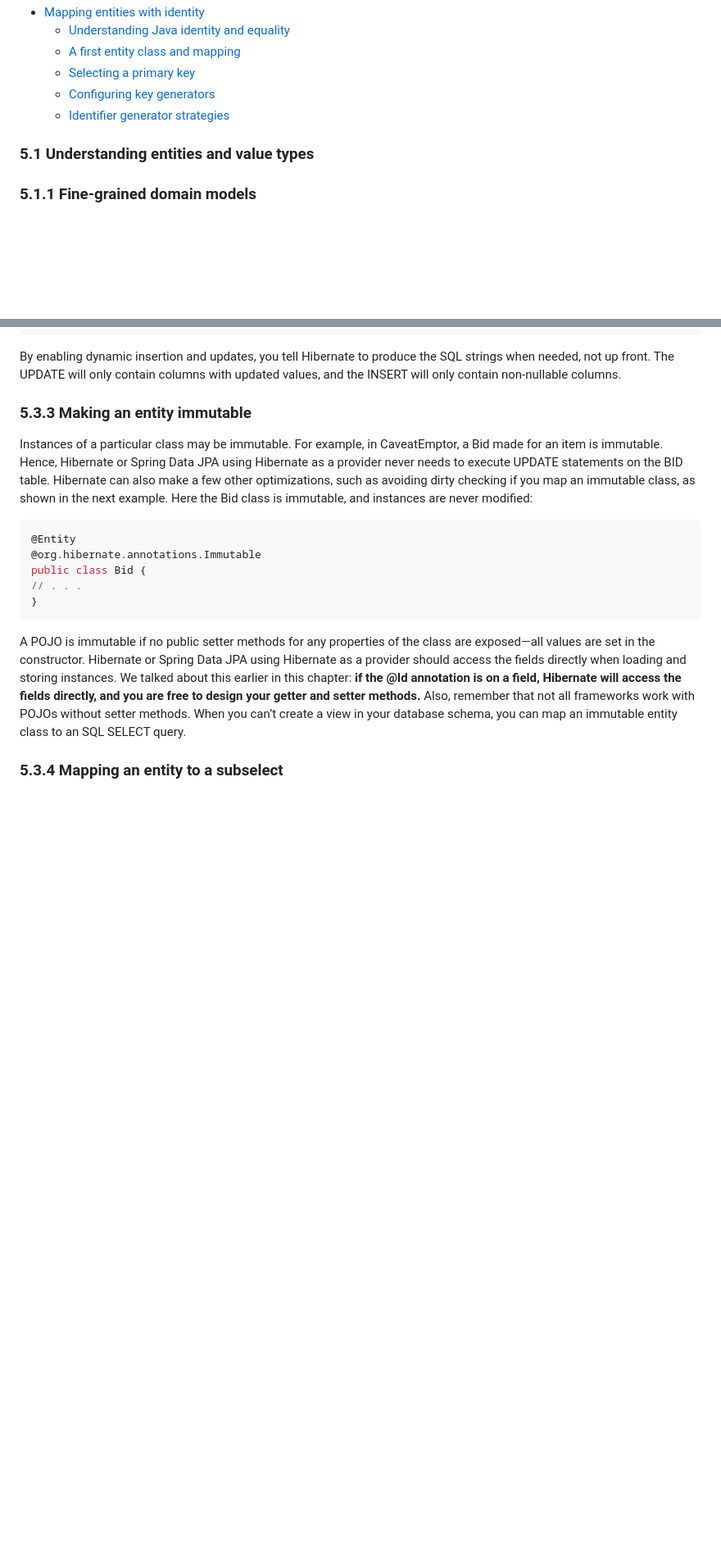
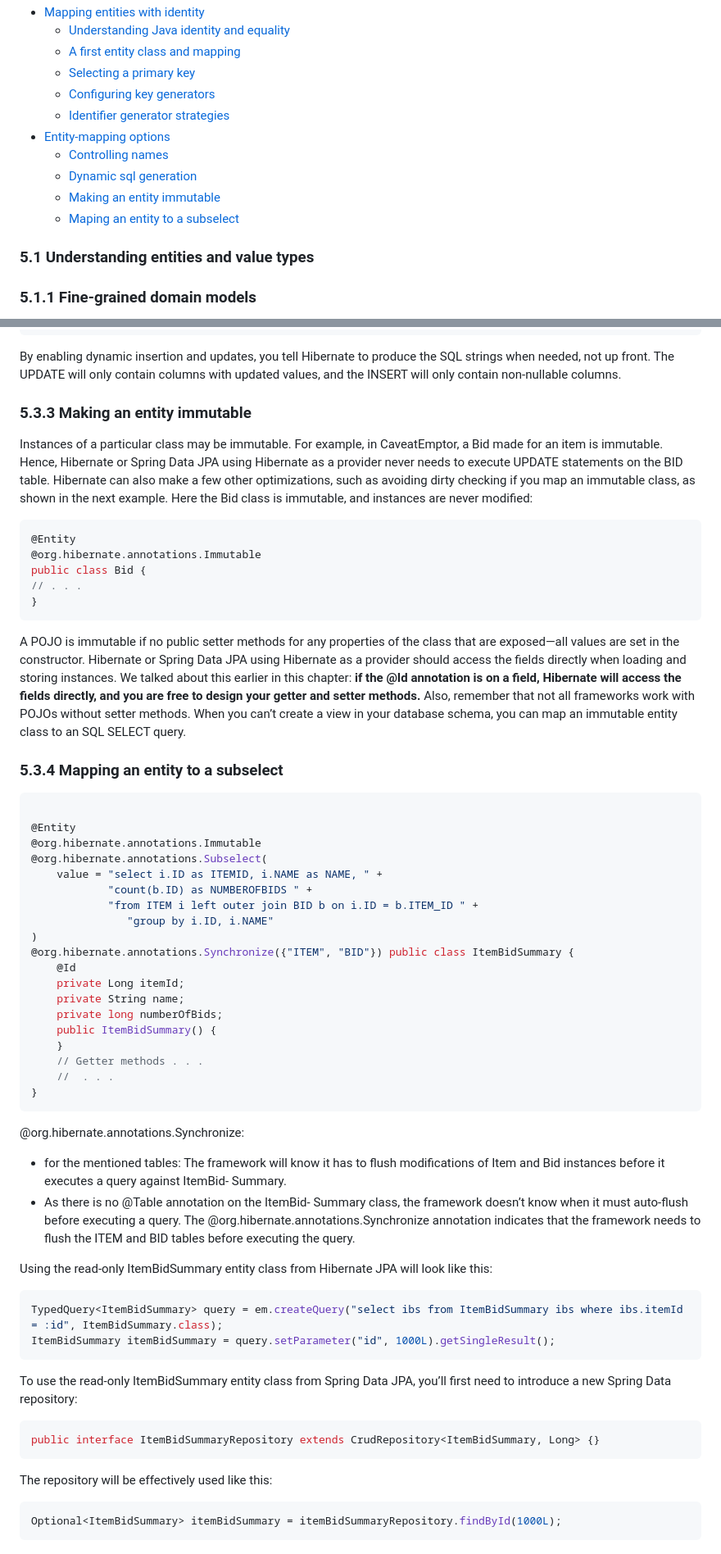
Before and after one commit to StefanBodoarca/books, a Markdown page: java-persistence-with-spring-data-and-hibernate/ch5 - Mapping persistent classes/README.md, 2 parts joined by grey strips. Shown at 82% size. Drawn GitHub-style; blank space fills up the shorter version.

Commit message:
end chapter 5

````diff
--- a/java-persistence-with-spring-data-and-hibernate/ch5 - Mapping persistent classes/README.md
+++ b/java-persistence-with-spring-data-and-hibernate/ch5 - Mapping persistent classes/README.md
@@ -12,6 +12,11 @@
   - [Selecting a primary key](#523-selecting-a-primary-key)
   - [Configuring key generators](#524-configuring-key-generators)
   - [Identifier generator strategies](#525-identifier-generator-strategies)
+- [Entity-mapping options](#53-entity-mapping-options)
+  - [Controlling names](#531-controlling-names)
+  - [Dynamic sql generation](#532-dynamic-sql-generation)
+  - [Making an entity immutable](#533-making-an-entity-immutable)
+  - [Maping an entity to a subselect](#534-mapping-an-entity-to-a-subselect)
 
 ### 5.1 Understanding entities and value types
 
@@ -462,7 +468,7 @@ public class Bid {
 }
 ```
 
-A POJO is immutable if no public setter methods for any properties of the class are
+A POJO is immutable if no public setter methods for any properties of the class that are
 exposed—all values are set in the constructor. Hibernate or Spring Data JPA using
 Hibernate as a provider should access the fields directly when loading and storing
 instances. We talked about this earlier in this chapter: **if the @Id annotation is on a
@@ -473,3 +479,46 @@ When you can’t create a view in your database schema, you can map an immutable
 entity class to an SQL SELECT query.
 
 ### 5.3.4 Mapping an entity to a subselect
+
+```java
+
+@Entity
+@org.hibernate.annotations.Immutable
+@org.hibernate.annotations.Subselect(
+    value = "select i.ID as ITEMID, i.NAME as NAME, " +
+            "count(b.ID) as NUMBEROFBIDS " +
+            "from ITEM i left outer join BID b on i.ID = b.ITEM_ID " +
+               "group by i.ID, i.NAME"
+)
+@org.hibernate.annotations.Synchronize({"ITEM", "BID"}) public class ItemBidSummary {
+    @Id
+    private Long itemId;
+    private String name;
+    private long numberOfBids;
+    public ItemBidSummary() {
+    }
+    // Getter methods . . .
+    //  . . .
+}
+```
+
+@org.hibernate.annotations.Synchronize:
+- for the mentioned tables: The framework will know it has to flush modifications of Item and Bid instances before it executes a query against ItemBid- Summary.
+- As there is no @Table annotation on the ItemBid- Summary class, the framework doesn’t know when it must auto-flush before executing a query. The @org.hibernate.annotations.Synchronize annotation indicates that the framework needs to flush the ITEM and BID tables before executing the query.
+
+Using the read-only ItemBidSummary entity class from Hibernate JPA will look like this:
+```java
+TypedQuery<ItemBidSummary> query = em.createQuery("select ibs from ItemBidSummary ibs where ibs.itemId = :id", ItemBidSummary.class);
+ItemBidSummary itemBidSummary = query.setParameter("id", 1000L).getSingleResult();
+```
+
+To use the read-only ItemBidSummary entity class from Spring Data JPA, you’ll first
+need to introduce a new Spring Data repository:
+```java
+public interface ItemBidSummaryRepository extends CrudRepository<ItemBidSummary, Long> {}
+```
+
+The repository will be effectively used like this:
+```java
+Optional<ItemBidSummary> itemBidSummary = itemBidSummaryRepository.findById(1000L);
+```
````
Also changed, not shown: other parts of java-persistence-with-spring-data-and-hibernate/ch5 - Mapping persistent classes/README.md (+2 -1 lines).
